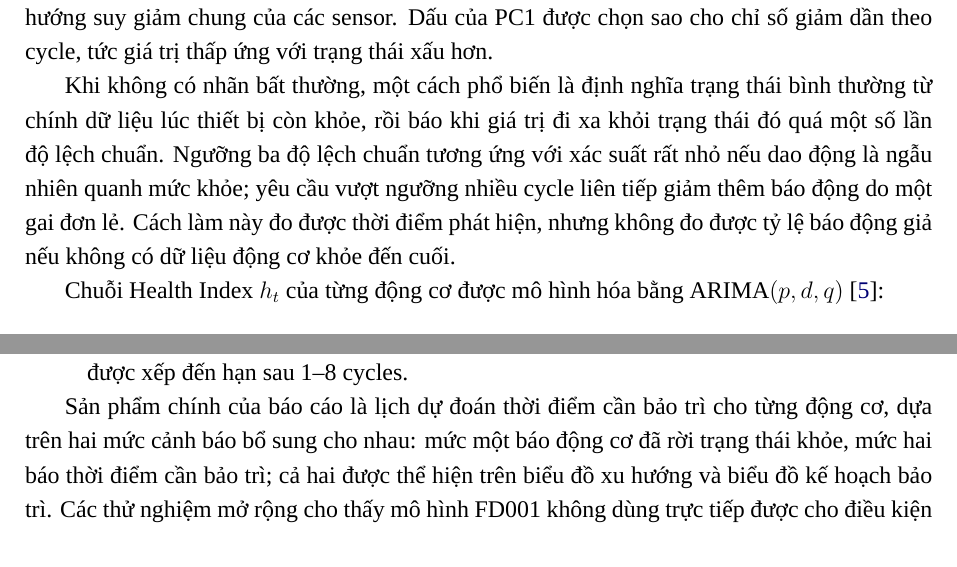
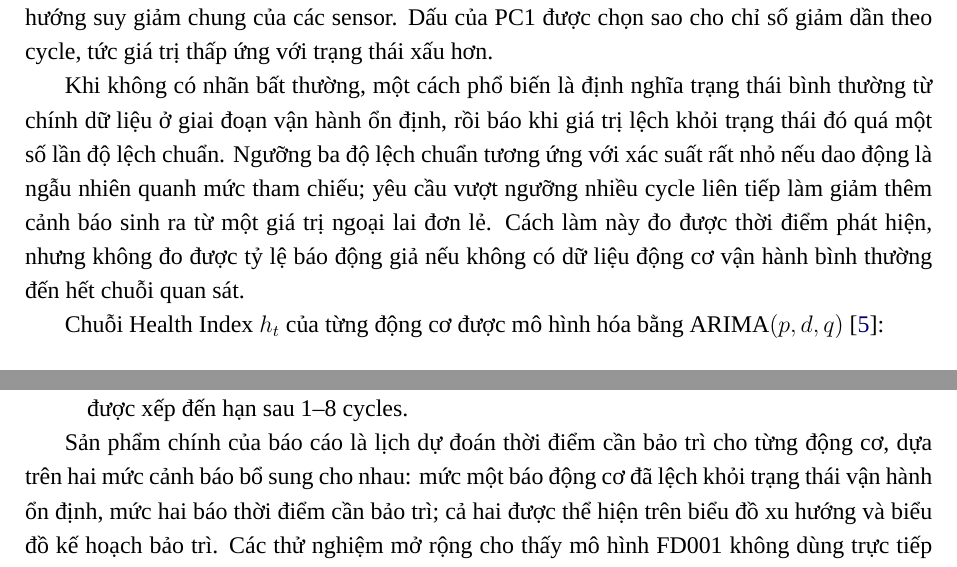
Before and after one commit to ti014/tinasa-cmapss-rul-prediction, a LaTeX document (report/main.tex, which reads report/sections/conclusion.tex, report/sections/theory.tex): two parts of pages 16 and 43 of 44, joined at a grey line, cut so that both start at the same text. Compiled offline with XeLaTeX; a missing font is replaced by an installed copy or a similar font.

Commit message:
style(report): Vietnamese figure labels and formal wording in the report
- Relabel the warning trajectory, true-vs-predicted and residual figures in
  Vietnamese and regenerate them from the stored OOF and final predictions
  (no retraining).
- Replace remaining conversational phrases in the report sections with
  formal academic wording.

```diff
--- a/report/sections/conclusion.tex
+++ b/report/sections/conclusion.tex
@@ -28,8 +28,8 @@ sau:
 \end{enumerate}
 
 Sản phẩm chính của báo cáo là lịch dự đoán thời điểm cần bảo trì cho từng động
-cơ, dựa trên hai mức cảnh báo bổ sung cho nhau: mức một báo động cơ đã rời trạng
-thái khỏe, mức hai báo thời điểm cần bảo trì; cả hai được thể hiện trên biểu đồ xu
+cơ, dựa trên hai mức cảnh báo bổ sung cho nhau: mức một báo động cơ đã lệch khỏi
+trạng thái vận hành ổn định, mức hai báo thời điểm cần bảo trì; cả hai được thể hiện trên biểu đồ xu
 hướng và biểu đồ kế hoạch bảo trì. Các thử nghiệm mở rộng cho thấy mô hình
 FD001 không dùng trực tiếp được cho điều kiện vận hành khác, và các hướng tinh
 chỉnh mô hình chưa làm thay đổi kết luận chính. Kết quả chỉ áp dụng cho dữ liệu mô
--- a/report/sections/theory.tex
+++ b/report/sections/theory.tex
@@ -127,12 +127,13 @@ sensor. Dấu của PC1 được chọn sao cho chỉ số giảm dần theo cyc
 ứng với trạng thái xấu hơn.
 
 Khi không có nhãn bất thường, một cách phổ biến là định nghĩa trạng thái bình
-thường từ chính dữ liệu lúc thiết bị còn khỏe, rồi báo khi giá trị đi xa khỏi
+thường từ chính dữ liệu ở giai đoạn vận hành ổn định, rồi báo khi giá trị lệch khỏi
 trạng thái đó quá một số lần độ lệch chuẩn. Ngưỡng ba độ lệch chuẩn tương ứng với
-xác suất rất nhỏ nếu dao động là ngẫu nhiên quanh mức khỏe; yêu cầu vượt ngưỡng
-nhiều cycle liên tiếp giảm thêm báo động do một gai đơn lẻ. Cách làm này đo được
+xác suất rất nhỏ nếu dao động là ngẫu nhiên quanh mức tham chiếu; yêu cầu vượt
+ngưỡng nhiều cycle liên tiếp làm giảm thêm cảnh báo sinh ra từ một giá trị ngoại lai
+đơn lẻ. Cách làm này đo được
 thời điểm phát hiện, nhưng không đo được tỷ lệ báo động giả nếu không có dữ liệu
-động cơ khỏe đến cuối.
+động cơ vận hành bình thường đến hết chuỗi quan sát.
 
 Chuỗi Health Index $h_t$ của từng động cơ được mô hình hóa bằng
 ARIMA$(p,d,q)$~\cite{hyndman2021fpp3}:
```
Also changed, not shown: outputs/modeling/figures/final_residuals_by_rul.png, outputs/modeling/figures/final_true_vs_predicted.png, outputs/modeling/figures/warning_trajectory.png, 1 other file.
